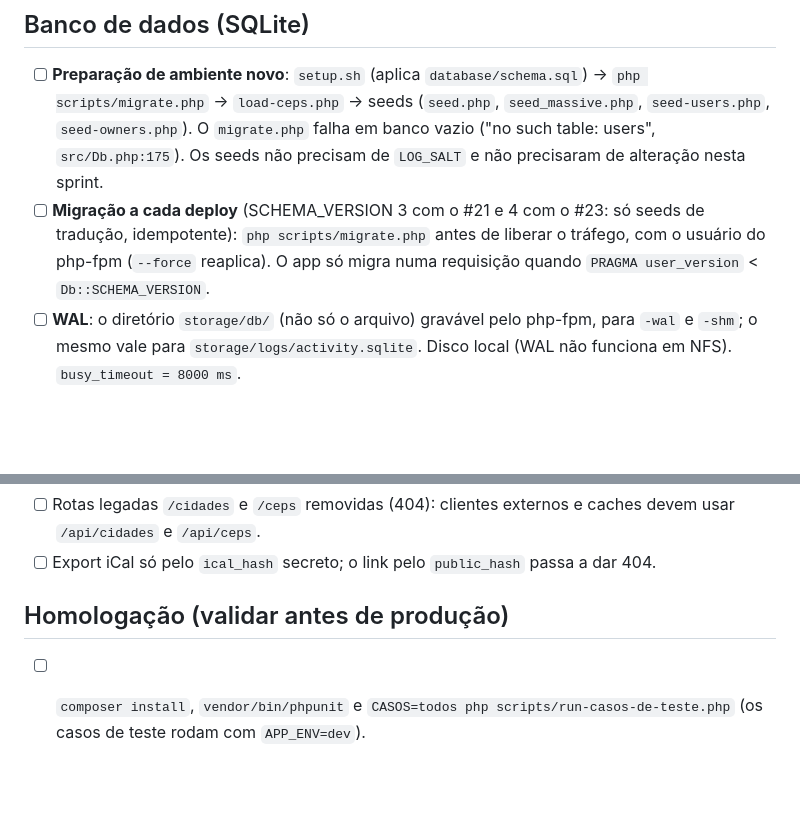
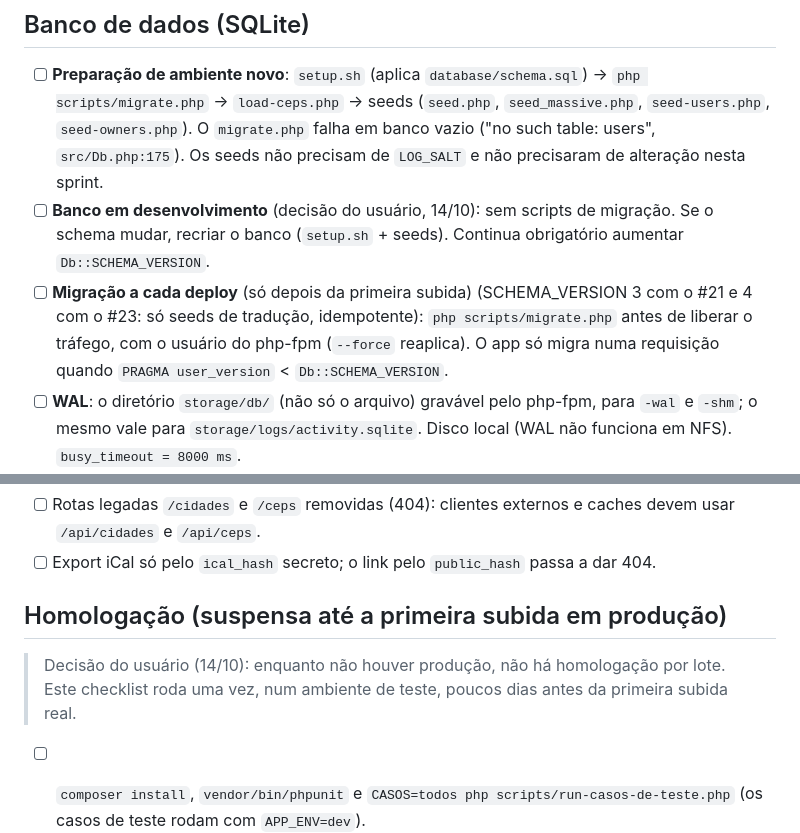
Before and after one commit to rieiro/casalivre, a Markdown page: prompts/deploy.md, 2 parts joined by grey strips. Rendered like a GitHub page; blank space fills up the shorter version.

```diff
--- a/prompts/deploy.md
+++ b/prompts/deploy.md
@@ -67,7 +67,8 @@ Origem: análise do Bot Segurança e Arquitetura (develop e425cbd).
 ## Banco de dados (SQLite)
 
 - [ ] **Preparação de ambiente novo**: `setup.sh` (aplica `database/schema.sql`) → `php scripts/migrate.php` → `load-ceps.php` → seeds (`seed.php`, `seed_massive.php`, `seed-users.php`, `seed-owners.php`). O `migrate.php` falha em banco vazio ("no such table: users", `src/Db.php:175`). Os seeds não precisam de `LOG_SALT` e não precisaram de alteração nesta sprint.
-- [ ] **Migração a cada deploy** (SCHEMA_VERSION 3 com o #21 e 4 com o #23: só seeds de tradução, idempotente): `php scripts/migrate.php` antes de liberar o tráfego, com o usuário do php-fpm (`--force` reaplica). O app só migra numa requisição quando `PRAGMA user_version` < `Db::SCHEMA_VERSION`.
+- [ ] **Banco em desenvolvimento** (decisão do usuário, 14/10): sem scripts de migração. Se o schema mudar, recriar o banco (`setup.sh` + seeds). Continua obrigatório aumentar `Db::SCHEMA_VERSION`.
+- [ ] **Migração a cada deploy** (só depois da primeira subida) (SCHEMA_VERSION 3 com o #21 e 4 com o #23: só seeds de tradução, idempotente): `php scripts/migrate.php` antes de liberar o tráfego, com o usuário do php-fpm (`--force` reaplica). O app só migra numa requisição quando `PRAGMA user_version` < `Db::SCHEMA_VERSION`.
 - [ ] **WAL**: o diretório `storage/db/` (não só o arquivo) gravável pelo php-fpm, para `-wal` e `-shm`; o mesmo vale para `storage/logs/activity.sqlite`. Disco local (WAL não funciona em NFS). `busy_timeout = 8000 ms`.
 - [ ] **Backup**: `sqlite3 casalivre.sqlite ".backup destino.sqlite"` ou copiar junto com `-wal`/`-shm`.
 - [ ] **Regra de desenvolvimento**: aumentar `Db::SCHEMA_VERSION` sempre que mudar o schema, `Db::migrate()` ou os dados base (`database/messages.php`, `Settings::defaults`, cidades, catálogo do ActivityLog).
@@ -91,7 +92,9 @@ Origem: análise do Bot Segurança e Arquitetura (develop e425cbd).
 - [ ] Rotas legadas `/cidades` e `/ceps` removidas (404): clientes externos e caches devem usar `/api/cidades` e `/api/ceps`.
 - [ ] Export iCal só pelo `ical_hash` secreto; o link pelo `public_hash` passa a dar 404.
 
-## Homologação (validar antes de produção)
+## Homologação (suspensa até a primeira subida em produção)
+> Decisão do usuário (14/10): enquanto não houver produção, não há homologação por lote. Este checklist roda uma vez, num ambiente de teste, poucos dias antes da primeira subida real.
+
 
 - [ ] `composer install`, `vendor/bin/phpunit` e `CASOS=todos php scripts/run-casos-de-teste.php` (os casos de teste rodam com `APP_ENV=dev`).
 - [ ] CI com `tests/standalone/run.php` em PHP 8.4.
```
Also changed, not shown: prompts/backlog.md (+1 -1 lines), prompts/regrasbots.md (added, +65 -0 lines).
